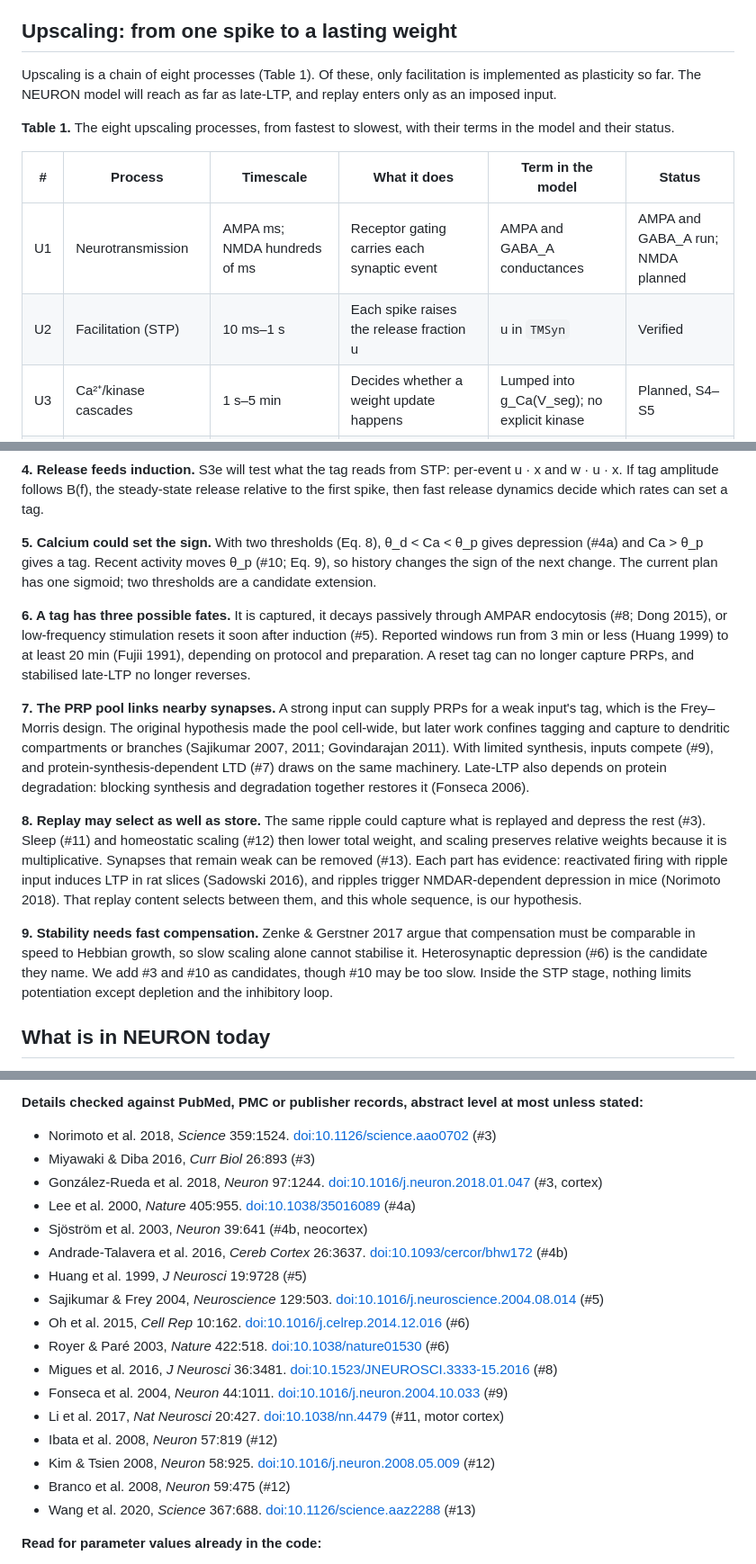
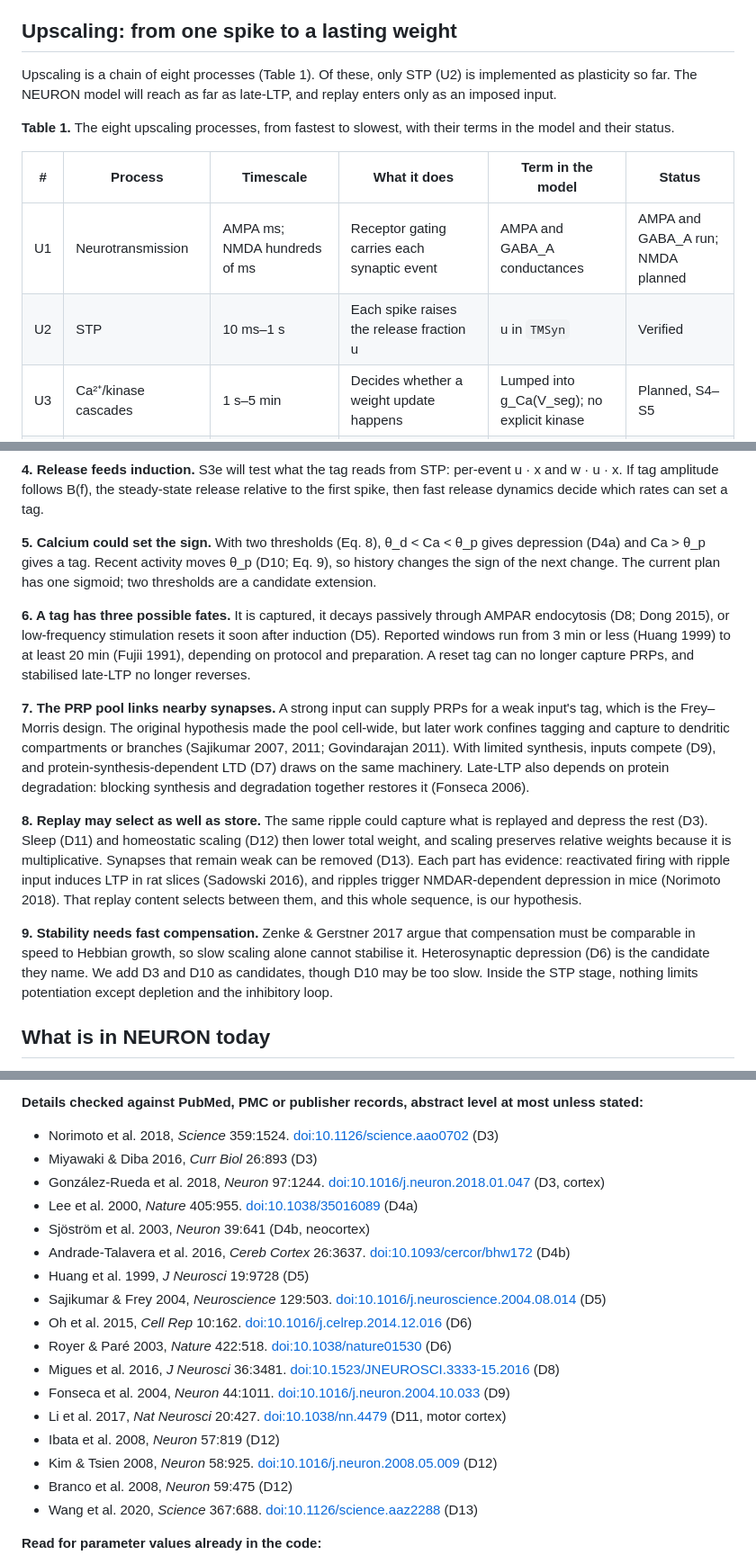
Before and after one commit to max-talanov/tinyHippo-bio-plasticity, a Markdown page: docs/plasticity_up_down_model_2026-11-06.md, 3 parts joined by grey strips. Shown at 90% size. GitHub-like rendering.

```diff
--- a/docs/plasticity_up_down_model_2026-11-06.md
+++ b/docs/plasticity_up_down_model_2026-11-06.md
@@ -80,14 +82,14 @@ Late-LTP has two separate times: about 4–8 h until it stabilises, then days or
 
 ## Upscaling: from one spike to a lasting weight
 
-Upscaling is a chain of eight processes (Table 1). Of these, only facilitation is implemented as plasticity so far. The NEURON model will reach as far as late-LTP, and replay enters only as an imposed input.
+Upscaling is a chain of eight processes (Table 1). Of these, only STP (U2) is implemented as plasticity so far. The NEURON model will reach as far as late-LTP, and replay enters only as an imposed input.
 
 **Table 1.** The eight upscaling processes, from fastest to slowest, with their terms in the model and their status.
 
 | # | Process | Timescale | What it does | Term in the model | Status |
 | --- | --- | --- | --- | --- | --- |
 | U1 | Neurotransmission | AMPA ms; NMDA hundreds of ms | Receptor gating carries each synaptic event | AMPA and GABA_A conductances | AMPA and GABA_A run; NMDA planned |
-| U2 | Facilitation (STP) | 10 ms–1 s | Each spike raises the release fraction u | u in `TMSyn` | Verified |
+| U2 | STP | 10 ms–1 s | Each spike raises the release fraction u | u in `TMSyn` | Verified |
 | U3 | Ca²⁺/kinase cascades | 1 s–5 min | Decides whether a weight update happens | Lumped into g_Ca(V_seg); no explicit kinase | Planned, S4–S5 |
 | U4 | AMPAR trafficking, early-LTP | 1–30 min, decays over 1–3 h | Adds receptors, independent of protein synthesis, and fades | Carried by the tag T in the plan; see limits | Planned, S4 |
 | U5 | Synaptic tagging and capture | Set during induction; tag lasts under 3 h | A local tag is captured if PRPs arrive before it decays | T, P, h(P) in `SegTag` | Planned, S4 |
@@ -286,15 +288,15 @@ The terms of Eq. 17 are facilitation, depletion, phasic A1R and tonic A1R. On th
 
 **4. Release feeds induction.** S3e will test what the tag reads from STP: per-event u · x and w · u · x. If tag amplitude follows B(f), the steady-state release relative to the first spike, then fast release dynamics decide which rates can set a tag.
 
-**5. Calcium could set the sign.** With two thresholds (Eq. 8), θ_d < Ca < θ_p gives depression (#4a) and Ca > θ_p gives a tag. Recent activity moves θ_p (#10; Eq. 9), so history changes the sign of the next change. The current plan has one sigmoid; two thresholds are a candidate extension.
+**5. Calcium could set the sign.** With two thresholds (Eq. 8), θ_d < Ca < θ_p gives depression (D4a) and Ca > θ_p gives a tag. Recent activity moves θ_p (D10; Eq. 9), so history changes the sign of the next change. The current plan has one sigmoid; two thresholds are a candidate extension.
 
-**6. A tag has three possible fates.** It is captured, it decays passively through AMPAR endocytosis (#8; Dong 2015), or low-frequency stimulation resets it soon after induction (#5). Reported windows run from 3 min or less (Huang 1999) to at least 20 min (Fujii 1991), depending on protocol and preparation. A reset tag can no longer capture PRPs, and stabilised late-LTP no longer reverses.
+**6. A tag has three possible fates.** It is captured, it decays passively through AMPAR endocytosis (D8; Dong 2015), or low-frequency stimulation resets it soon after induction (D5). Reported windows run from 3 min or less (Huang 1999) to at least 20 min (Fujii 1991), depending on protocol and preparation. A reset tag can no longer capture PRPs, and stabilised late-LTP no longer reverses.
 
-**7. The PRP pool links nearby synapses.** A strong input can supply PRPs for a weak input's tag, which is the Frey–Morris design. The original hypothesis made the pool cell-wide, but later work confines tagging and capture to dendritic compartments or branches (Sajikumar 2007, 2011; Govindarajan 2011). With limited synthesis, inputs compete (#9), and protein-synthesis-dependent LTD (#7) draws on the same machinery. Late-LTP also depends on protein degradation: blocking synthesis and degradation together restores it (Fonseca 2006).
+**7. The PRP pool links nearby synapses.** A strong input can supply PRPs for a weak input's tag, which is the Frey–Morris design. The original hypothesis made the pool cell-wide, but later work confines tagging and capture to dendritic compartments or branches (Sajikumar 2007, 2011; Govindarajan 2011). With limited synthesis, inputs compete (D9), and protein-synthesis-dependent LTD (D7) draws on the same machinery. Late-LTP also depends on protein degradation: blocking synthesis and degradation together restores it (Fonseca 2006).
 
-**8. Replay may select as well as store.** The same ripple could capture what is replayed and depress the rest (#3). Sleep (#11) and homeostatic scaling (#12) then lower total weight, and scaling preserves relative weights because it is multiplicative. Synapses that remain weak can be removed (#13). Each part has evidence: reactivated firing with ripple input induces LTP in rat slices (Sadowski 2016), and ripples trigger NMDAR-dependent depression in mice (Norimoto 2018). That replay content selects between them, and this whole sequence, is our hypothesis.
+**8. Replay may select as well as store.** The same ripple could capture what is replayed and depress the rest (D3). Sleep (D11) and homeostatic scaling (D12) then lower total weight, and scaling preserves relative weights because it is multiplicative. Synapses that remain weak can be removed (D13). Each part has evidence: reactivated firing with ripple input induces LTP in rat slices (Sadowski 2016), and ripples trigger NMDAR-dependent depression in mice (Norimoto 2018). That replay content selects between them, and this whole sequence, is our hypothesis.
 
-**9. Stability needs fast compensation.** Zenke & Gerstner 2017 argue that compensation must be comparable in speed to Hebbian growth, so slow scaling alone cannot stabilise it. Heterosynaptic depression (#6) is the candidate they name. We add #3 and #10 as candidates, though #10 may be too slow. Inside the STP stage, nothing limits potentiation except depletion and the inhibitory loop.
+**9. Stability needs fast compensation.** Zenke & Gerstner 2017 argue that compensation must be comparable in speed to Hebbian growth, so slow scaling alone cannot stabilise it. Heterosynaptic depression (D6) is the candidate they name. We add D3 and D10 as candidates, though D10 may be too slow. Inside the STP stage, nothing limits potentiation except depletion and the inhibitory loop.
 
 ## What is in NEURON today
 
@@ -378,23 +380,23 @@ On 6 November 2026 all 84 journal references behind this document resolved corre
 
 **Details checked against PubMed, PMC or publisher records, abstract level at most unless stated:**
 
-- Norimoto et al. 2018, *Science* 359:1524. [doi:10.1126/science.aao0702](https://doi.org/10.1126/science.aao0702) (#3)
-- Miyawaki & Diba 2016, *Curr Biol* 26:893 (#3)
-- González-Rueda et al. 2018, *Neuron* 97:1244. [doi:10.1016/j.neuron.2018.01.047](https://doi.org/10.1016/j.neuron.2018.01.047) (#3, cortex)
-- Lee et al. 2000, *Nature* 405:955. [doi:10.1038/35016089](https://doi.org/10.1038/35016089) (#4a)
-- Sjöström et al. 2003, *Neuron* 39:641 (#4b, neocortex)
-- Andrade-Talavera et al. 2016, *Cereb Cortex* 26:3637. [doi:10.1093/cercor/bhw172](https://doi.org/10.1093/cercor/bhw172) (#4b)
-- Huang et al. 1999, *J Neurosci* 19:9728 (#5)
-- Sajikumar & Frey 2004, *Neuroscience* 129:503. [doi:10.1016/j.neuroscience.2004.08.014](https://doi.org/10.1016/j.neuroscience.2004.08.014) (#5)
-- Oh et al. 2015, *Cell Rep* 10:162. [doi:10.1016/j.celrep.2014.12.016](https://doi.org/10.1016/j.celrep.2014.12.016) (#6)
-- Royer & Paré 2003, *Nature* 422:518. [doi:10.1038/nature01530](https://doi.org/10.1038/nature01530) (#6)
-- Migues et al. 2016, *J Neurosci* 36:3481. [doi:10.1523/JNEUROSCI.3333-15.2016](https://doi.org/10.1523/JNEUROSCI.3333-15.2016) (#8)
-- Fonseca et al. 2004, *Neuron* 44:1011. [doi:10.1016/j.neuron.2004.10.033](https://doi.org/10.1016/j.neuron.2004.10.033) (#9)
-- Li et al. 2017, *Nat Neurosci* 20:427. [doi:10.1038/nn.4479](https://doi.org/10.1038/nn.4479) (#11, motor cortex)
-- Ibata et al. 2008, *Neuron* 57:819 (#12)
-- Kim & Tsien 2008, *Neuron* 58:925. [doi:10.1016/j.neuron.2008.05.009](https://doi.org/10.1016/j.neuron.2008.05.009) (#12)
-- Branco et al. 2008, *Neuron* 59:475 (#12)
-- Wang et al. 2020, *Science* 367:688. [doi:10.1126/science.aaz2288](https://doi.org/10.1126/science.aaz2288) (#13)
+- Norimoto et al. 2018, *Science* 359:1524. [doi:10.1126/science.aao0702](https://doi.org/10.1126/science.aao0702) (D3)
+- Miyawaki & Diba 2016, *Curr Biol* 26:893 (D3)
+- González-Rueda et al. 2018, *Neuron* 97:1244. [doi:10.1016/j.neuron.2018.01.047](https://doi.org/10.1016/j.neuron.2018.01.047) (D3, cortex)
+- Lee et al. 2000, *Nature* 405:955. [doi:10.1038/35016089](https://doi.org/10.1038/35016089) (D4a)
+- Sjöström et al. 2003, *Neuron* 39:641 (D4b, neocortex)
+- Andrade-Talavera et al. 2016, *Cereb Cortex* 26:3637. [doi:10.1093/cercor/bhw172](https://doi.org/10.1093/cercor/bhw172) (D4b)
+- Huang et al. 1999, *J Neurosci* 19:9728 (D5)
+- Sajikumar & Frey 2004, *Neuroscience* 129:503. [doi:10.1016/j.neuroscience.2004.08.014](https://doi.org/10.1016/j.neuroscience.2004.08.014) (D5)
+- Oh et al. 2015, *Cell Rep* 10:162. [doi:10.1016/j.celrep.2014.12.016](https://doi.org/10.1016/j.celrep.2014.12.016) (D6)
+- Royer & Paré 2003, *Nature* 422:518. [doi:10.1038/nature01530](https://doi.org/10.1038/nature01530) (D6)
+- Migues et al. 2016, *J Neurosci* 36:3481. [doi:10.1523/JNEUROSCI.3333-15.2016](https://doi.org/10.1523/JNEUROSCI.3333-15.2016) (D8)
+- Fonseca et al. 2004, *Neuron* 44:1011. [doi:10.1016/j.neuron.2004.10.033](https://doi.org/10.1016/j.neuron.2004.10.033) (D9)
+- Li et al. 2017, *Nat Neurosci* 20:427. [doi:10.1038/nn.4479](https://doi.org/10.1038/nn.4479) (D11, motor cortex)
+- Ibata et al. 2008, *Neuron* 57:819 (D12)
+- Kim & Tsien 2008, *Neuron* 58:925. [doi:10.1016/j.neuron.2008.05.009](https://doi.org/10.1016/j.neuron.2008.05.009) (D12)
+- Branco et al. 2008, *Neuron* 59:475 (D12)
+- Wang et al. 2020, *Science* 367:688. [doi:10.1126/science.aaz2288](https://doi.org/10.1126/science.aaz2288) (D13)
 
 **Read for parameter values already in the code:**
 
```
Also changed, not shown: other parts of docs/plasticity_up_down_model_2026-11-06.md (+38 -36 lines), docs/figures/plasticity_combination_chain.png, docs/figures/plasticity_timescales_all.png.
